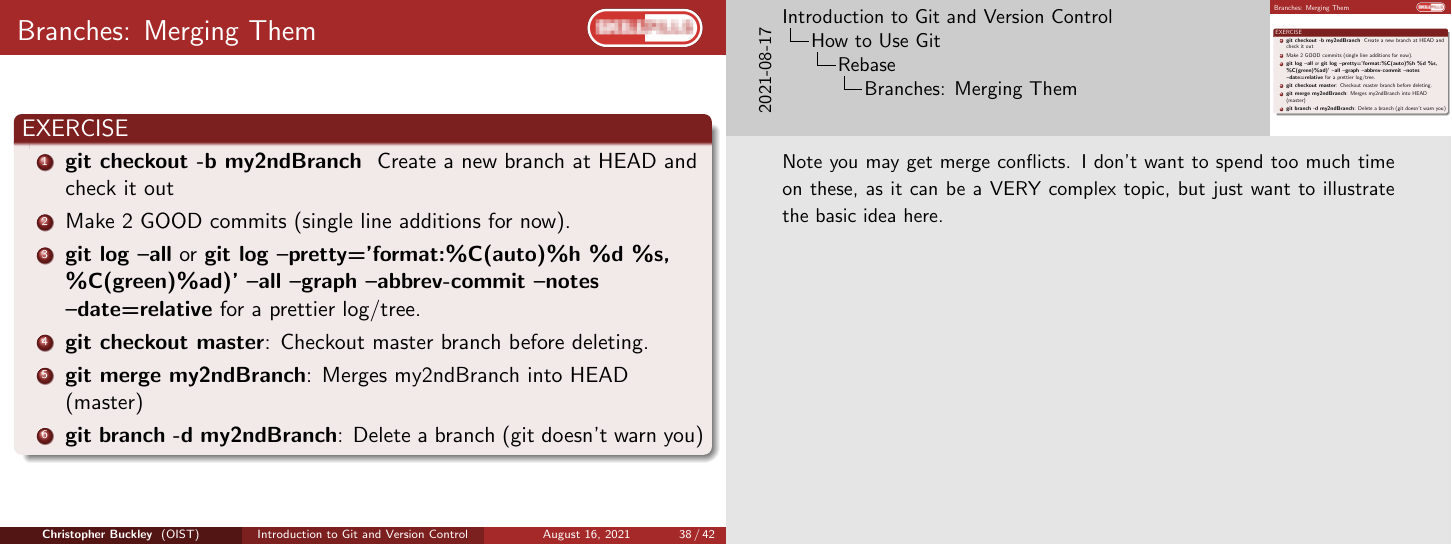
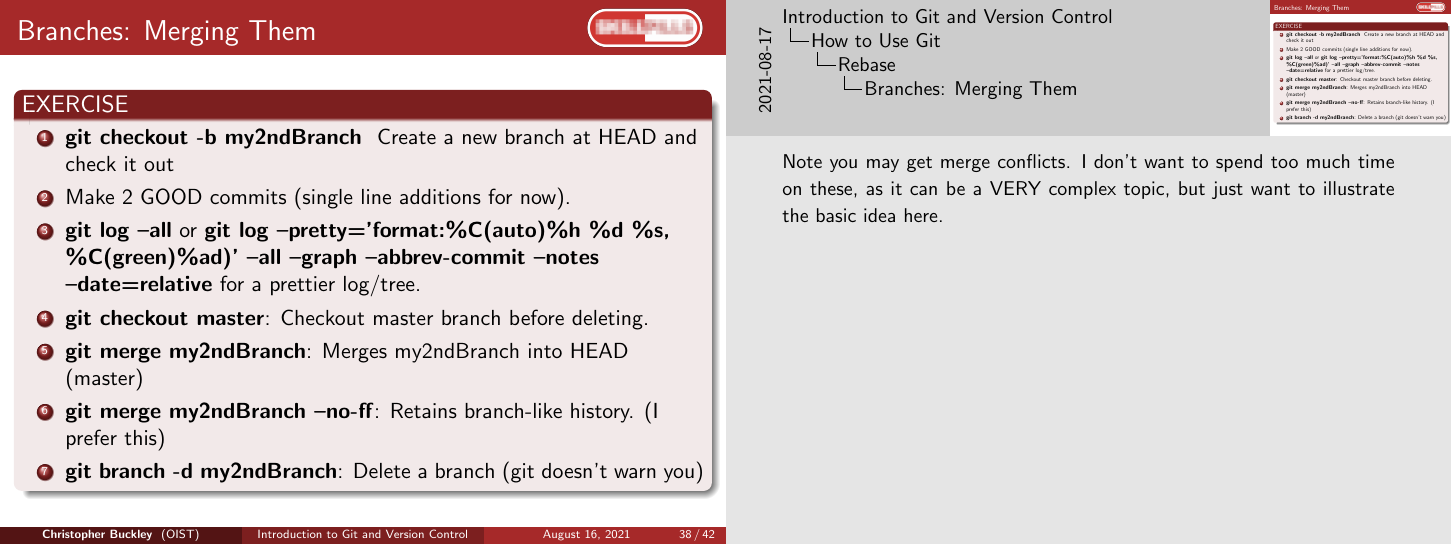
Before and after one commit to oist/skillpill-git, LaTeX slides (day1/lecture.tex): page 38 of 42. Compiled offline with pdfLaTeX.

Commit message:
Added --no-ff merge option

```diff
--- a/day1/lecture.tex
+++ b/day1/lecture.tex
@@ -641,6 +641,7 @@ git checkout a1e8fb5 hello.py
 			\item \textbf{git log --all} or \textbf{git log --pretty='format:\%C(auto)\%h \%d \%s, \%C(green)\%ad)' --all --graph --abbrev-commit --notes --date=relative} for a prettier log/tree.
 			\item \textbf{git checkout master}: Checkout master branch before deleting.
 			\item \textbf{git merge my2ndBranch}: Merges my2ndBranch into HEAD (master)
+			\item \textbf{git merge my2ndBranch --no-ff}: Retains branch-like history. (I prefer this)
 			\item \textbf{git branch -d my2ndBranch}: Delete a branch (git doesn't warn you)
 		\end{enumerate}
 	\end{block}
```
